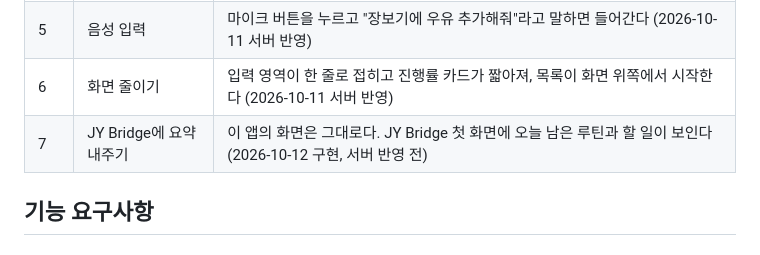
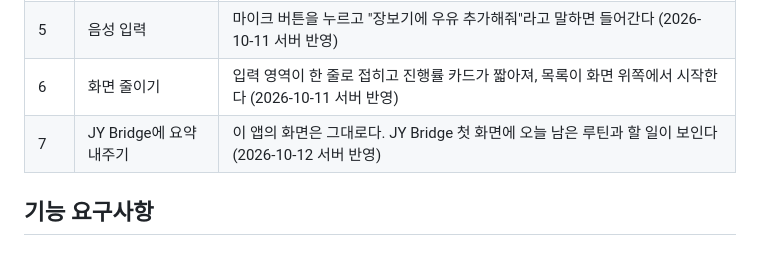
Before and after one commit to freshnjy/todoapp, a Markdown page: docs/PRD.md, the part around the change. Drawn GitHub-style.

```diff
--- a/docs/PRD.md
+++ b/docs/PRD.md
@@ -32,7 +32,7 @@
 | 4 | 묶음 (장보기 등) | 생각난 품목을 그 자리에서 묶음에 넣고, 오늘 화면에서는 한 줄로 접혀 보인다 (2026-10-11 서버 반영) |
 | 5 | 음성 입력 | 마이크 버튼을 누르고 "장보기에 우유 추가해줘"라고 말하면 들어간다 (2026-10-11 서버 반영) |
 | 6 | 화면 줄이기 | 입력 영역이 한 줄로 접히고 진행률 카드가 짧아져, 목록이 화면 위쪽에서 시작한다 (2026-10-11 서버 반영) |
-| 7 | JY Bridge에 요약 내주기 | 이 앱의 화면은 그대로다. JY Bridge 첫 화면에 오늘 남은 루틴과 할 일이 보인다 (2026-10-12 구현, 서버 반영 전) |
+| 7 | JY Bridge에 요약 내주기 | 이 앱의 화면은 그대로다. JY Bridge 첫 화면에 오늘 남은 루틴과 할 일이 보인다 (2026-10-12 서버 반영) |
 
 ## 기능 요구사항
 
```
Also changed, not shown: docs/tasks.md (+1 -1 lines).
